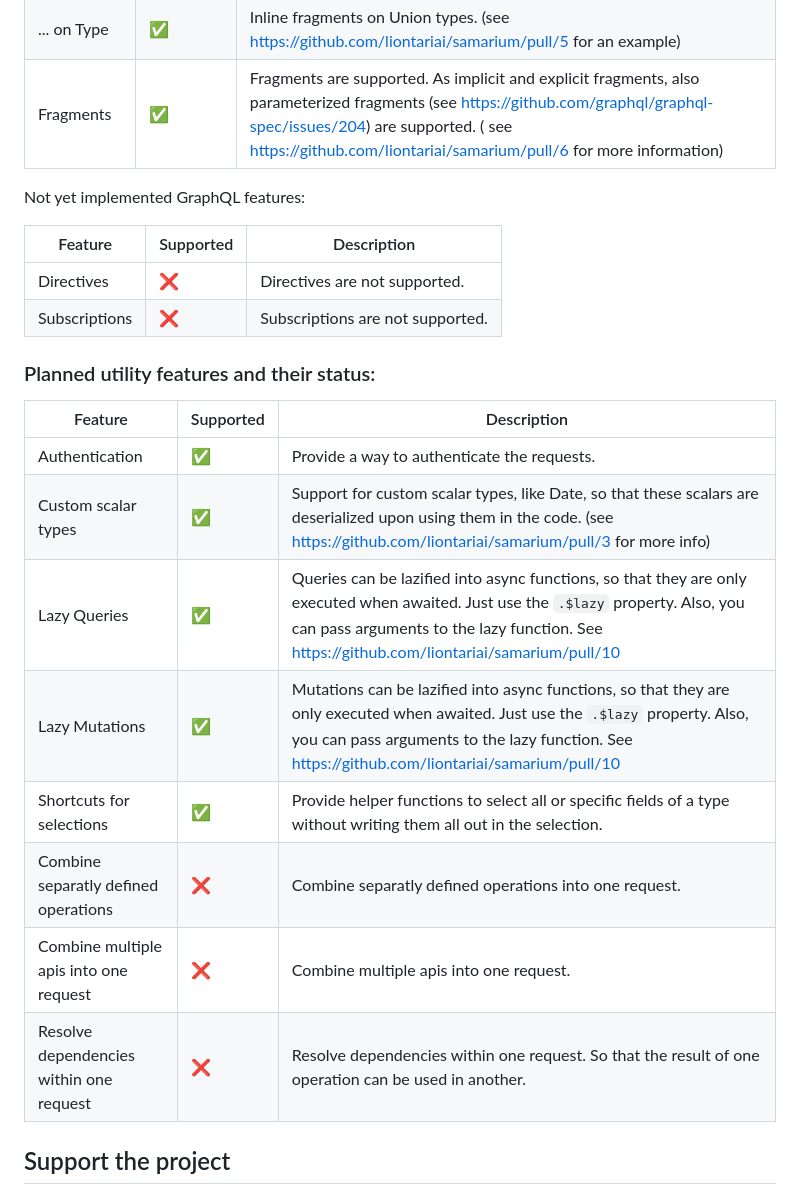
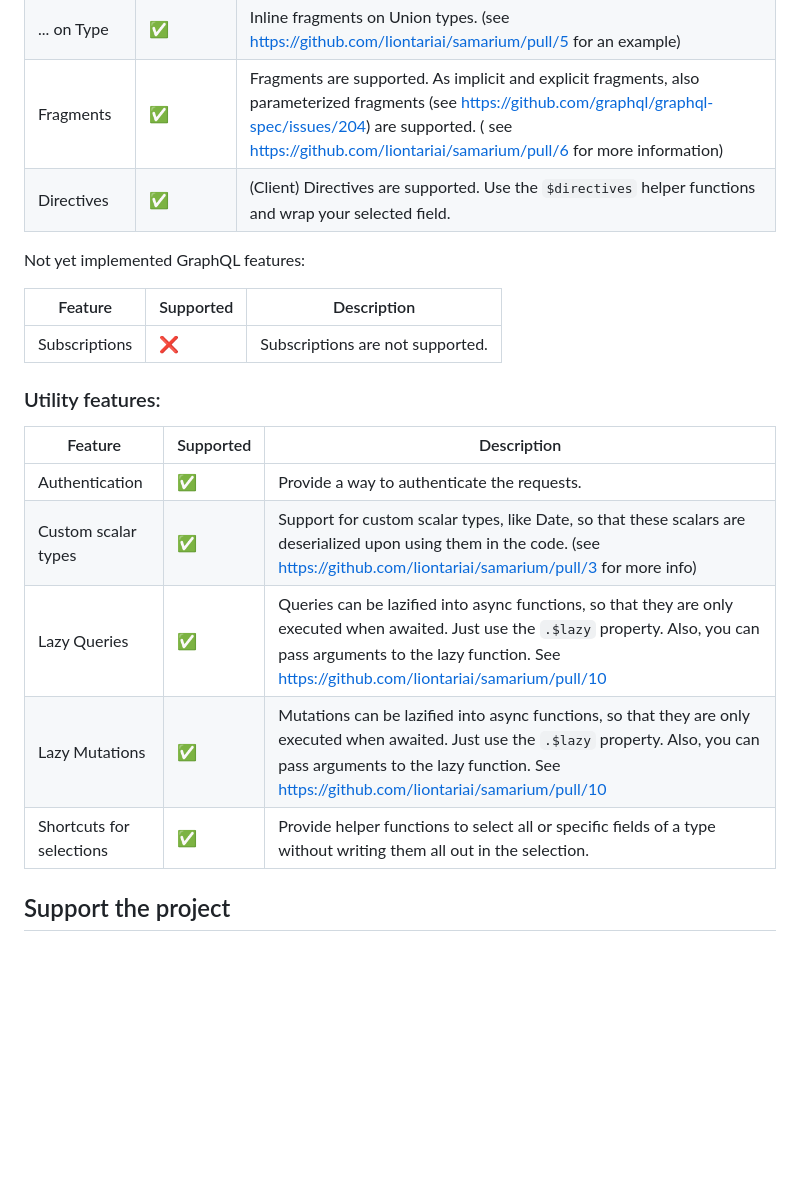
Before and after one commit to liontariai/samarium, a Markdown page: README.md, the part around the change. Drawn GitHub-style; blank space fills up the shorter version.

Commit message:
feat: Add support for GraphQL (client) directives

```diff
--- a/README.md
+++ b/README.md
@@ -72,26 +72,23 @@ Implemented GraphQL features:
 | Multiple operations | ✅        | Multiple operations in a single query are supported. You can even mix queries and mutations. Just make sure to name them. They are sent in the order they are defined.                                                                      |
 | ... on Type         | ✅        | Inline fragments on Union types. (see https://github.com/liontariai/samarium/pull/5 for an example)                                                                                                                                         |
 | Fragments           | ✅        | Fragments are supported. As implicit and explicit fragments, also parameterized fragments (see https://github.com/graphql/graphql-spec/issues/204) are supported. ( see https://github.com/liontariai/samarium/pull/6 for more information) |
+| Directives          | ✅        | (Client) Directives are supported. Use the `$directives` helper functions and wrap your selected field.                                                                                                                                     |
 
 Not yet implemented GraphQL features:
 
 | Feature       | Supported | Description                      |
 | ------------- | --------- | -------------------------------- |
-| Directives    | ❌        | Directives are not supported.    |
 | Subscriptions | ❌        | Subscriptions are not supported. |
 
-### Planned utility features and their status:
+### Utility features:
 
-| Feature                                 | Supported | Description                                                                                                                                                                                                                        |
-| --------------------------------------- | --------- | ---------------------------------------------------------------------------------------------------------------------------------------------------------------------------------------------------------------------------------- |
-| Authentication                          | ✅        | Provide a way to authenticate the requests.                                                                                                                                                                                        |
-| Custom scalar types                     | ✅        | Support for custom scalar types, like Date, so that these scalars are deserialized upon using them in the code. (see https://github.com/liontariai/samarium/pull/3 for more info)                                                  |
-| Lazy Queries                            | ✅        | Queries can be lazified into async functions, so that they are only executed when awaited. Just use the `.$lazy` property. Also, you can pass arguments to the lazy function. See https://github.com/liontariai/samarium/pull/10   |
-| Lazy Mutations                          | ✅        | Mutations can be lazified into async functions, so that they are only executed when awaited. Just use the `.$lazy` property. Also, you can pass arguments to the lazy function. See https://github.com/liontariai/samarium/pull/10 |
-| Shortcuts for selections                | ✅        | Provide helper functions to select all or specific fields of a type without writing them all out in the selection.                                                                                                                 |
-| Combine separatly defined operations    | ❌        | Combine separatly defined operations into one request.                                                                                                                                                                             |
-| Combine multiple apis into one request  | ❌        | Combine multiple apis into one request.                                                                                                                                                                                            |
-| Resolve dependencies within one request | ❌        | Resolve dependencies within one request. So that the result of one operation can be used in another.                                                                                                                               |
+| Feature                  | Supported | Description                                                                                                                                                                                                                        |
+| ------------------------ | --------- | ---------------------------------------------------------------------------------------------------------------------------------------------------------------------------------------------------------------------------------- |
+| Authentication           | ✅        | Provide a way to authenticate the requests.                                                                                                                                                                                        |
+| Custom scalar types      | ✅        | Support for custom scalar types, like Date, so that these scalars are deserialized upon using them in the code. (see https://github.com/liontariai/samarium/pull/3 for more info)                                                  |
+| Lazy Queries             | ✅        | Queries can be lazified into async functions, so that they are only executed when awaited. Just use the `.$lazy` property. Also, you can pass arguments to the lazy function. See https://github.com/liontariai/samarium/pull/10   |
+| Lazy Mutations           | ✅        | Mutations can be lazified into async functions, so that they are only executed when awaited. Just use the `.$lazy` property. Also, you can pass arguments to the lazy function. See https://github.com/liontariai/samarium/pull/10 |
+| Shortcuts for selections | ✅        | Provide helper functions to select all or specific fields of a type without writing them all out in the selection.                                                                                                                 |
 
 ## Support the project
 
```
